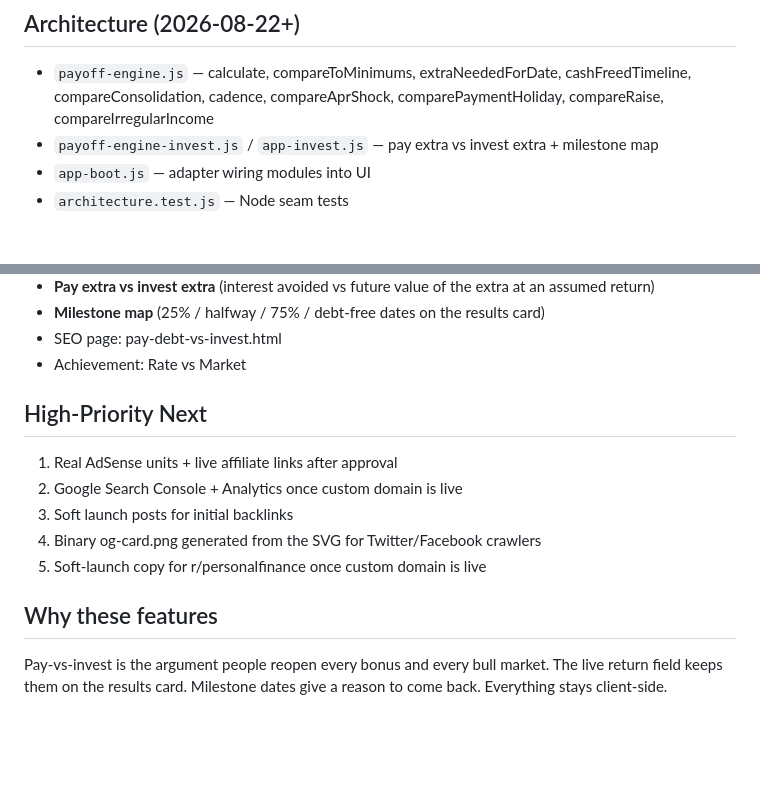
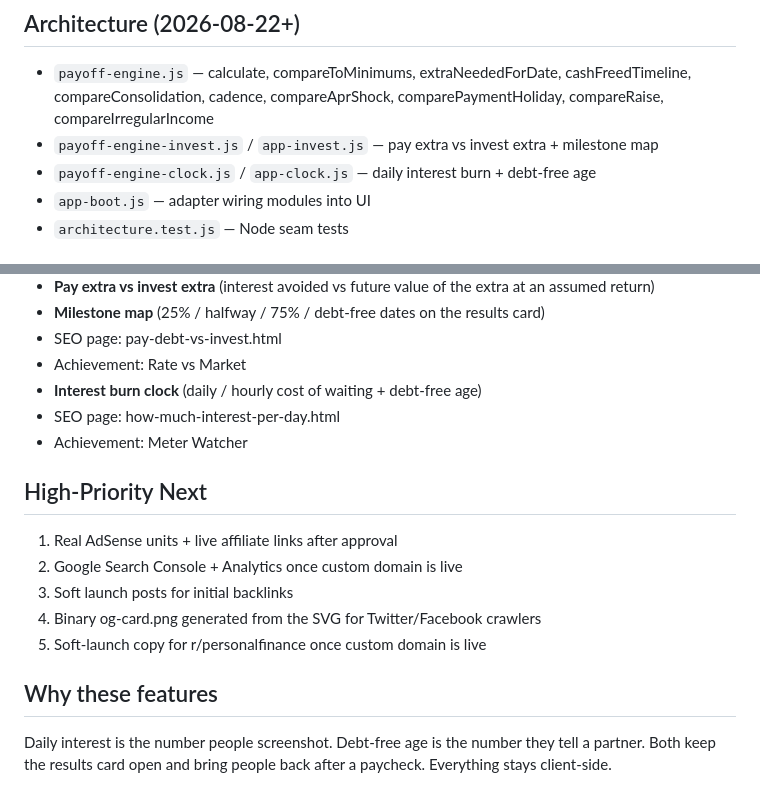
Before and after one commit to galaxycoils/debt-payoff-calculator, a Markdown page: FEATURES.md, 2 parts joined by grey strips. Drawn GitHub-style; blank space fills up the shorter version.

Commit message:
Roadmap: interest burn clock and Meter Watcher

```diff
--- a/FEATURES.md
+++ b/FEATURES.md
@@ -5,6 +5,7 @@ Goal: Maximize time-on-site, return visits, and shares so AdSense revenue grows.
 ## Architecture (2026-08-22+)
 - `payoff-engine.js` — calculate, compareToMinimums, extraNeededForDate, cashFreedTimeline, compareConsolidation, cadence, compareAprShock, comparePaymentHoliday, compareRaise, compareIrregularIncome
 - `payoff-engine-invest.js` / `app-invest.js` — pay extra vs invest extra + milestone map
+- `payoff-engine-clock.js` / `app-clock.js` — daily interest burn + debt-free age
 - `app-boot.js` — adapter wiring modules into UI
 - `architecture.test.js` — Node seam tests
 
@@ -59,6 +60,9 @@ Goal: Maximize time-on-site, return visits, and shares so AdSense revenue grows.
 - **Milestone map** (25% / halfway / 75% / debt-free dates on the results card)
 - SEO page: pay-debt-vs-invest.html
 - Achievement: Rate vs Market
+- **Interest burn clock** (daily / hourly cost of waiting + debt-free age)
+- SEO page: how-much-interest-per-day.html
+- Achievement: Meter Watcher
 
 ## High-Priority Next
 1. Real AdSense units + live affiliate links after approval
@@ -68,4 +72,4 @@ Goal: Maximize time-on-site, return visits, and shares so AdSense revenue grows.
 5. Soft-launch copy for r/personalfinance once custom domain is live
 
 ## Why these features
-Pay-vs-invest is the argument people reopen every bonus and every bull market. The live return field keeps them on the results card. Milestone dates give a reason to come back. Everything stays client-side.
+Daily interest is the number people screenshot. Debt-free age is the number they tell a partner. Both keep the results card open and bring people back after a paycheck. Everything stays client-side.
```
